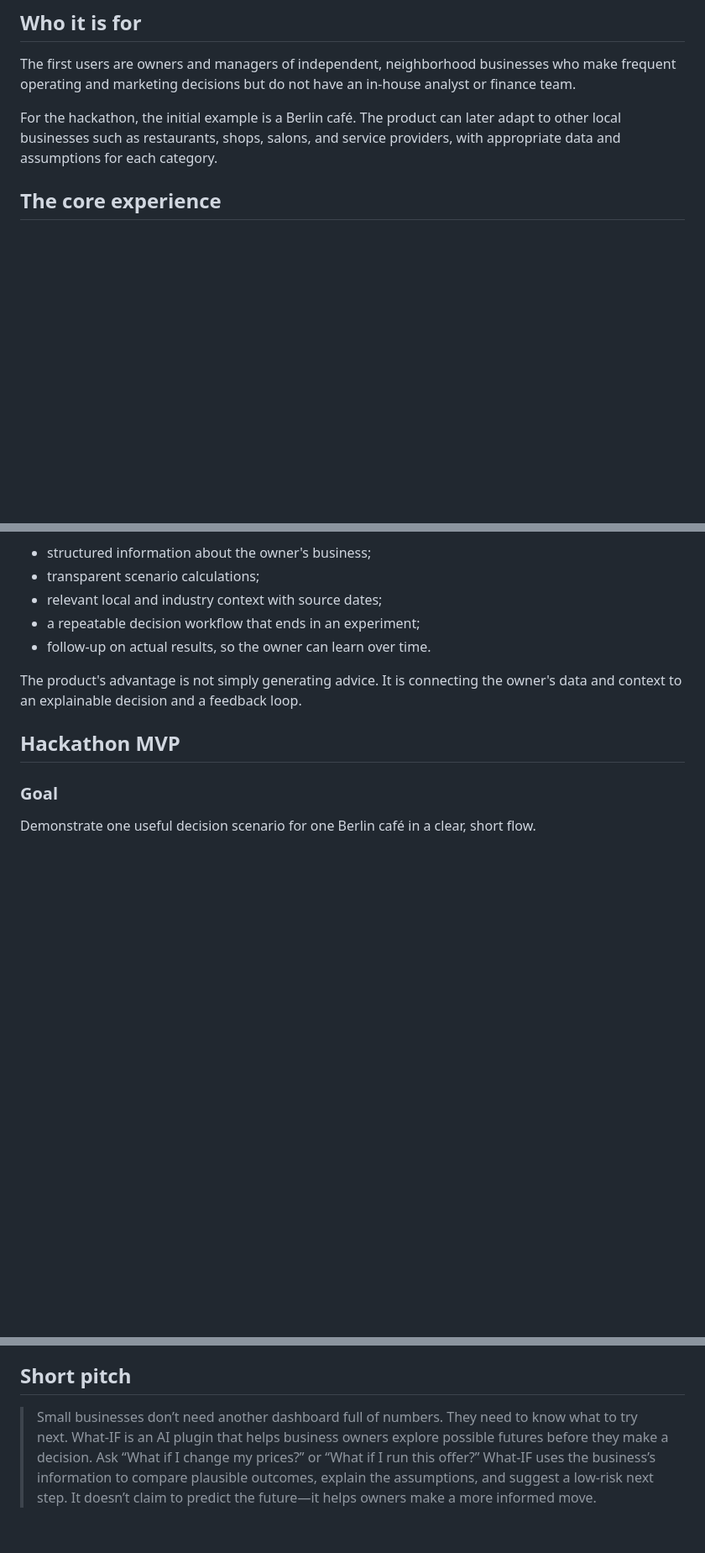
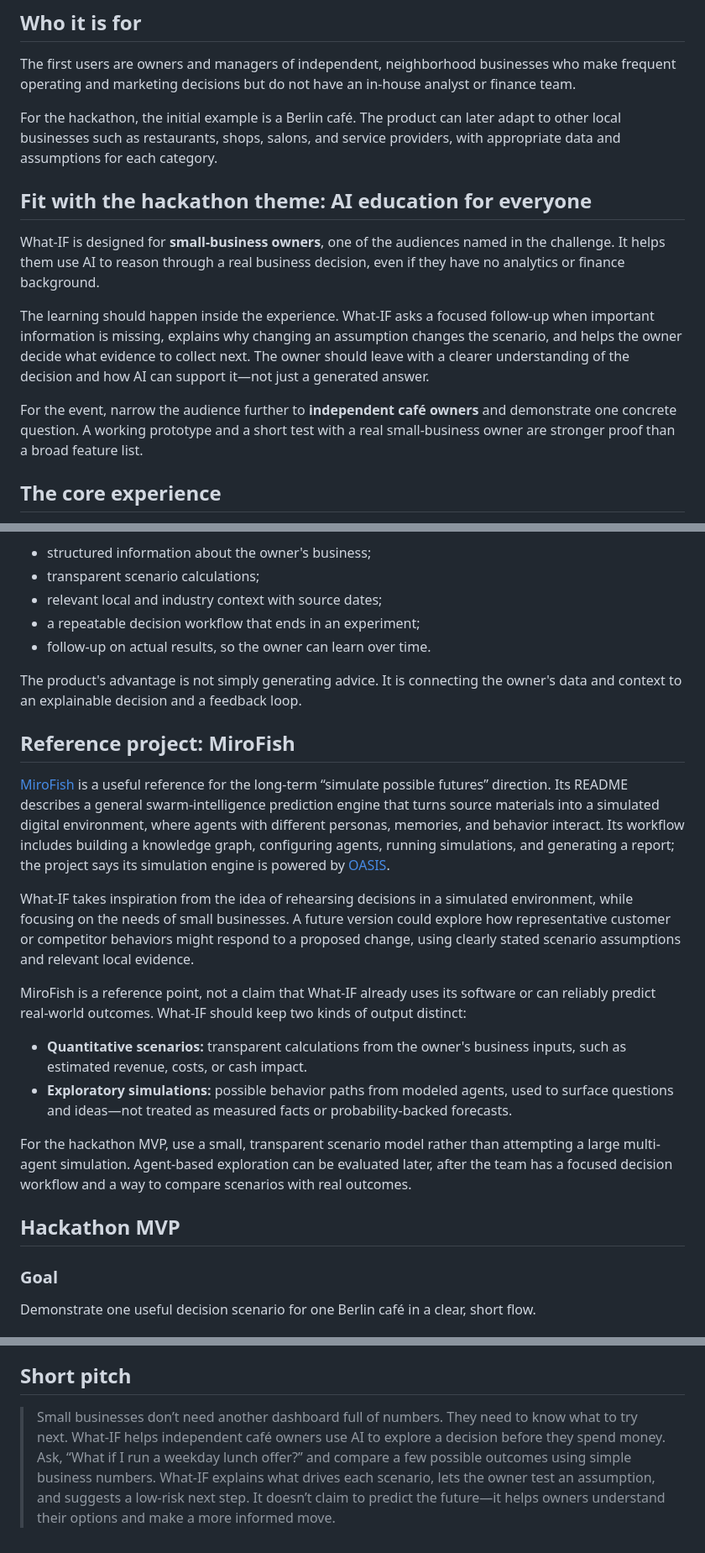
Before and after one commit to Ohad-G-5790/what-if, a Markdown page: vision.md, 3 parts joined by grey strips. Shown at 84% size. Drawn GitHub-style; blank space fills up the shorter version.

Commit message:
Enhance clarity and focus on café owners in vision.md
Refine the focus on independent café owners and clarify the purpose of What-IF as an AI tool for decision-making. Update the short pitch to emphasize its utility in exploring business decisions with simple data.

```diff
--- a/vision.md
+++ b/vision.md
@@ -29,6 +29,14 @@ A traditional dashboard can show what already happened. A generic chatbot can su
 The first users are owners and managers of independent, neighborhood businesses who make frequent operating and marketing decisions but do not have an in-house analyst or finance team.
 
 For the hackathon, the initial example is a Berlin café. The product can later adapt to other local businesses such as restaurants, shops, salons, and service providers, with appropriate data and assumptions for each category.
+
+## Fit with the hackathon theme: AI education for everyone
+
+What-IF is designed for **small-business owners**, one of the audiences named in the challenge. It helps them use AI to reason through a real business decision, even if they have no analytics or finance background.
+
+The learning should happen inside the experience. What-IF asks a focused follow-up when important information is missing, explains why changing an assumption changes the scenario, and helps the owner decide what evidence to collect next. The owner should leave with a clearer understanding of the decision and how AI can support it—not just a generated answer.
+
+For the event, narrow the audience further to **independent café owners** and demonstrate one concrete question. A working prototype and a short test with a real small-business owner are stronger proof than a broad feature list.
 
 ## The core experience
 
@@ -77,6 +85,19 @@ A general model can brainstorm possible outcomes. What-IF should make those poss
 
 The product's advantage is not simply generating advice. It is connecting the owner's data and context to an explainable decision and a feedback loop.
 
+## Reference project: MiroFish
+
+[MiroFish](https://github.com/666ghj/MiroFish) is a useful reference for the long-term “simulate possible futures” direction. Its README describes a general swarm-intelligence prediction engine that turns source materials into a simulated digital environment, where agents with different personas, memories, and behavior interact. Its workflow includes building a knowledge graph, configuring agents, running simulations, and generating a report; the project says its simulation engine is powered by [OASIS](https://github.com/camel-ai/oasis).
+
+What-IF takes inspiration from the idea of rehearsing decisions in a simulated environment, while focusing on the needs of small businesses. A future version could explore how representative customer or competitor behaviors might respond to a proposed change, using clearly stated scenario assumptions and relevant local evidence.
+
+MiroFish is a reference point, not a claim that What-IF already uses its software or can reliably predict real-world outcomes. What-IF should keep two kinds of output distinct:
+
+- **Quantitative scenarios:** transparent calculations from the owner's business inputs, such as estimated revenue, costs, or cash impact.
+- **Exploratory simulations:** possible behavior paths from modeled agents, used to surface questions and ideas—not treated as measured facts or probability-backed forecasts.
+
+For the hackathon MVP, use a small, transparent scenario model rather than attempting a large multi-agent simulation. Agent-based exploration can be evaluated later, after the team has a focused decision workflow and a way to compare scenarios with real outcomes.
+
 ## Hackathon MVP
 
 ### Goal
@@ -146,4 +169,4 @@ Early success should be measured by whether owners understand and use the scenar
 
 ## Short pitch
 
-> Small businesses don’t need another dashboard full of numbers. They need to know what to try next. What-IF is an AI plugin that helps business owners explore possible futures before they make a decision. Ask “What if I change my prices?” or “What if I run this offer?” What-IF uses the business’s information to compare plausible outcomes, explain the assumptions, and suggest a low-risk next step. It doesn’t claim to predict the future—it helps owners make a more informed move.
+> Small businesses don’t need another dashboard full of numbers. They need to know what to try next. What-IF helps independent café owners use AI to explore a decision before they spend money. Ask, “What if I run a weekday lunch offer?” and compare a few possible outcomes using simple business numbers. What-IF explains what drives each scenario, lets the owner test an assumption, and suggests a low-risk next step. It doesn’t claim to predict the future—it helps owners understand their options and make a more informed move.
```
Also changed, not shown: other parts of vision.md (+3 -1 lines).
